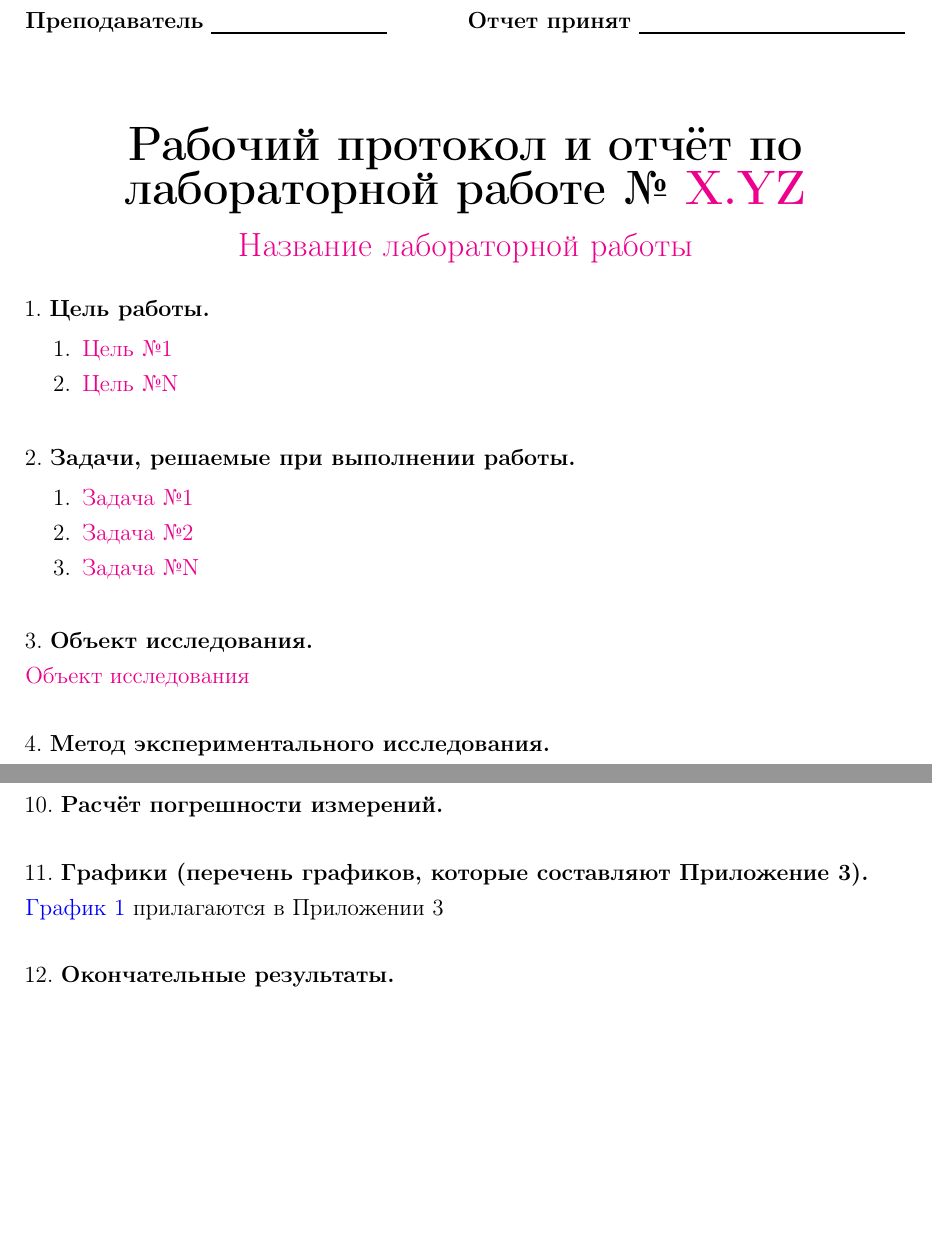
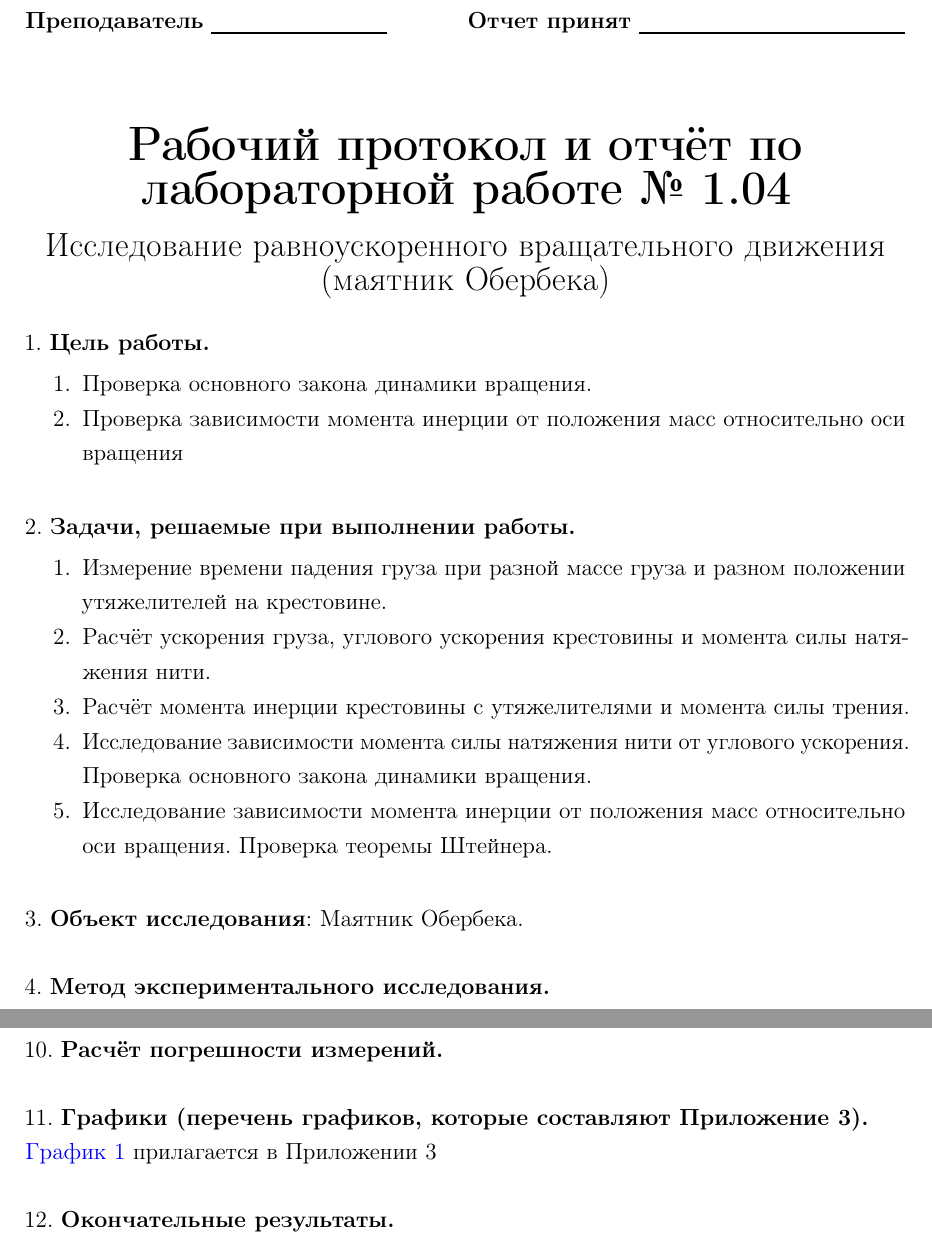
Before and after one commit to not-pelme-shke-itmo/physics_lab_1_04, a LaTeX document (main.tex): two parts of pages 1 and 2 of 5 before the commit and two parts of pages 1 and 3 of 6 after it, joined at a grey line, cut so that both start at the same text, the shorter picture padded with empty space. Compiled offline with pdfLaTeX.

Commit message:
Update main.tex

```diff
--- a/main.tex
+++ b/main.tex
@@ -41,11 +41,11 @@
 
 
     \begin{center}
-    {\huge \textbf{Рабочий протокол и отчёт по\\ лабораторной работе № \placeholder{X.YZ}}}
+    {\huge \textbf{Рабочий протокол и отчёт по\\ лабораторной работе № 1.04}}
 
         \smallvspace
 
-        {\Large \placeholder{Название лабораторной работы}}
+        {\Large Исследование равноускоренного вращательного движения (маятник Обербека)}
     \end{center}
 
 
@@ -53,9 +53,9 @@
     1. \textbf{Цель работы.}
 
     \begin{enumerate}
-        \item \placeholder{Цель №1}
+        \item Проверка основного закона динамики вращения.
 
-        \item \placeholder{Цель №N}
+        \item Проверка зависимости момента инерции от положения масс относительно оси вращения
     \end{enumerate}
 
     \mediumvspace
@@ -64,19 +64,23 @@
     2. \textbf{Задачи, решаемые при выполнении работы.}
 
     \begin{enumerate}
-        \item \placeholder{Задача №1}
+        \item Измерение времени падения груза при разной массе груза и разном положении утяжелителей на крестовине.
 
-        \item \placeholder{Задача №2}
+        \item Расчёт ускорения груза, углового ускорения крестовины и момента силы натяжения нити.
 
-        \item \placeholder{Задача №N}
+        \item Расчёт момента инерции крестовины с утяжелителями и момента силы трения.
+
+        \item Исследование зависимости момента силы натяжения нити от углового ускорения.
+        Проверка основного закона динамики вращения.
+
+        \item Исследование зависимости момента инерции от положения масс
+        относительно оси вращения. Проверка теоремы Штейнера.
     \end{enumerate}
 
     \mediumvspace
 
     \noindent
-    3. \textbf{Объект исследования.}
-
-    \placeholder{Объект исследования}
+    3. \textbf{Объект исследования}: Маятник Обербека.
 
     \mediumvspace
 
@@ -129,7 +133,7 @@
 
     11. \textbf{Графики (перечень графиков, которые составляют Приложение 3).}
 
-    \hyperlink{diagram1}{График 1} прилагаются в Приложении 3
+    \hyperlink{diagram1}{График 1} прилагается в Приложении 3
 
     \mediumvspace
 
```
Also changed, not shown: main.tex (6 more changed lines).
